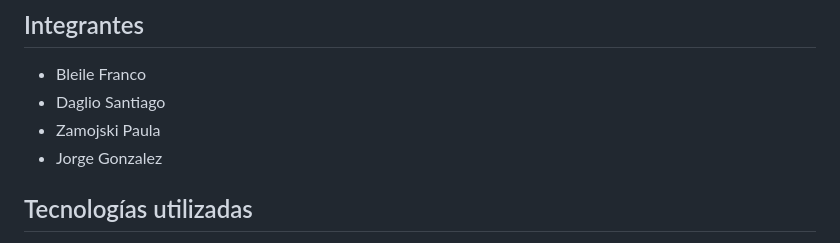
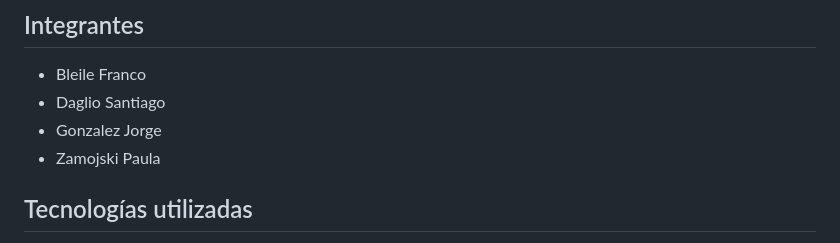
Before and after one commit to dagsandev/proyecto_pp2, a Markdown page: README.md, the part around the change. GitHub-like rendering.

```diff
--- a/README.md
+++ b/README.md
@@ -6,8 +6,8 @@ Desarrollo de una aplicación académica para la materia Desarrollo de sistemas
 ## Integrantes
 * Bleile Franco
 * Daglio Santiago
+* Gonzalez Jorge
 * Zamojski Paula
-* Jorge Gonzalez
 
 ## Tecnologías utilizadas
 * Javascript
```
